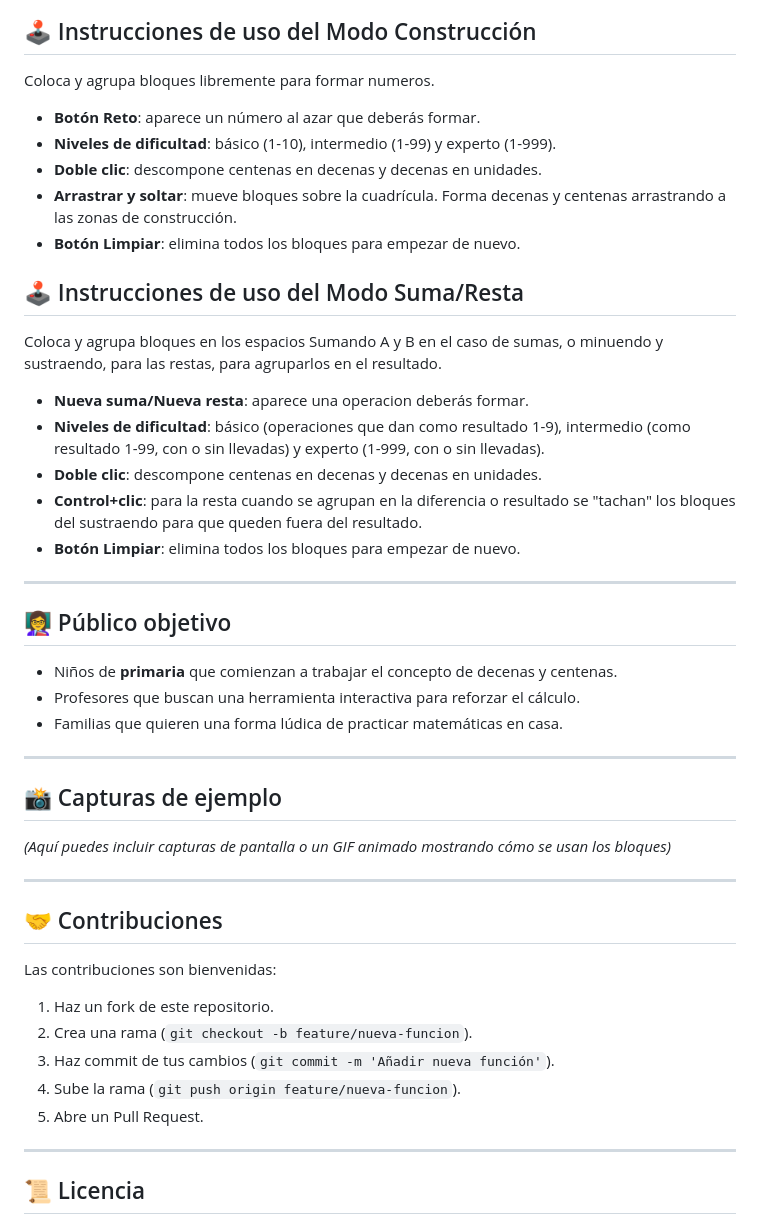
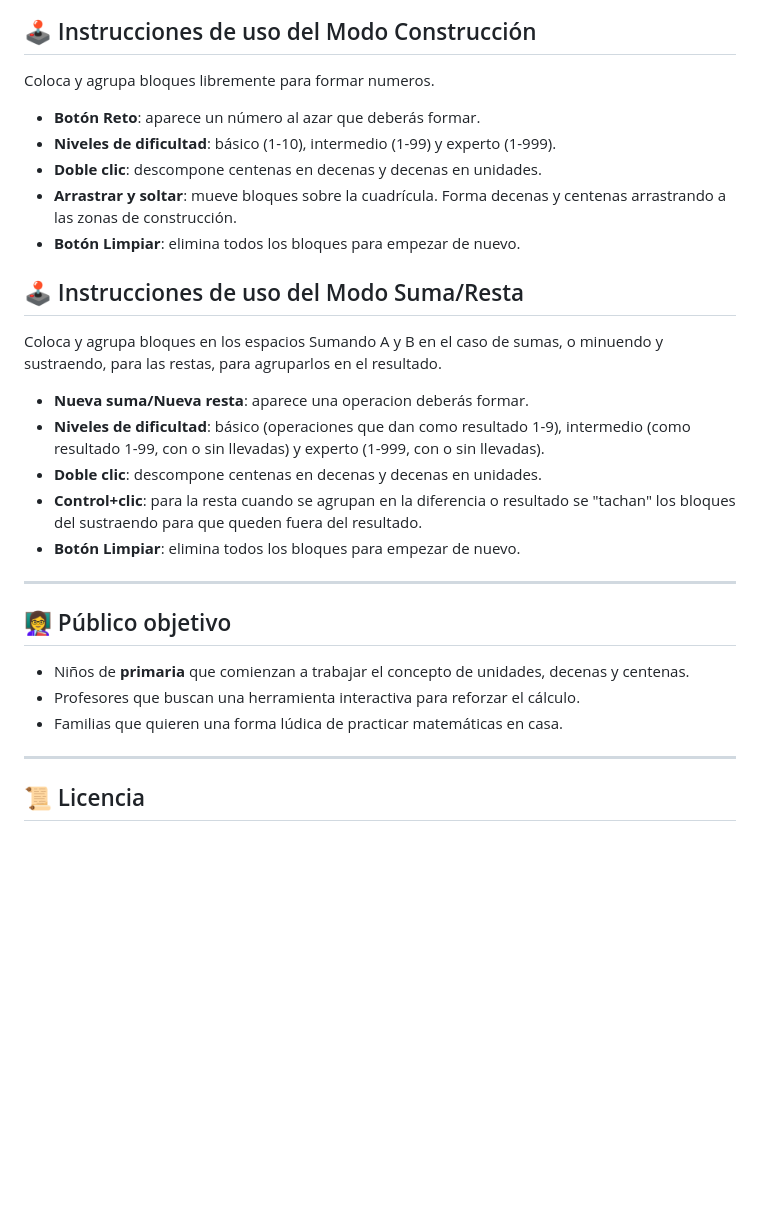
Before and after one commit to jichef/Bloques, a Markdown page: README.md, the part around the change. Rendered like a GitHub page; blank space fills up the shorter version.

Commit message:
Actualizar README.md

```diff
--- a/README.md
+++ b/README.md
@@ -28,7 +28,6 @@ Permite trabajar con **unidades, decenas y centenas**, formar números, realizar
 
 Coloca y agrupa bloques libremente para formar numeros.
 
-
 - **Botón Reto**: aparece un número al azar que deberás formar.
 - **Niveles de dificultad**: básico (1-10), intermedio (1-99) y experto (1-999).
 - **Doble clic**: descompone centenas en decenas y decenas en unidades.
@@ -39,38 +38,19 @@ Coloca y agrupa bloques libremente para formar numeros.
 
 Coloca y agrupa bloques en los espacios Sumando A y B en el caso de sumas, o minuendo y sustraendo, para las restas, para agruparlos en el resultado.
 
-
 - **Nueva suma/Nueva resta**: aparece una operacion deberás formar.
 - **Niveles de dificultad**: básico (operaciones que dan como resultado 1-9), intermedio (como resultado 1-99, con o sin llevadas) y experto (1-999, con o sin llevadas).
 - **Doble clic**: descompone centenas en decenas y decenas en unidades.
 - **Control+clic**: para la resta cuando se agrupan en la diferencia o resultado se "tachan" los bloques del sustraendo para que queden fuera del resultado.
 - **Botón Limpiar**: elimina todos los bloques para empezar de nuevo.
 
-
 ---
 
 ## 👩‍🏫 Público objetivo
 
-- Niños de **primaria** que comienzan a trabajar el concepto de decenas y centenas.
+- Niños de **primaria** que comienzan a trabajar el concepto de unidades, decenas y centenas.
 - Profesores que buscan una herramienta interactiva para reforzar el cálculo.
 - Familias que quieren una forma lúdica de practicar matemáticas en casa.
-
----
-
-## 📸 Capturas de ejemplo
-
-*(Aquí puedes incluir capturas de pantalla o un GIF animado mostrando cómo se usan los bloques)*
-
----
-
-## 🤝 Contribuciones
-
-Las contribuciones son bienvenidas:
-1. Haz un fork de este repositorio.
-2. Crea una rama (`git checkout -b feature/nueva-funcion`).
-3. Haz commit de tus cambios (`git commit -m 'Añadir nueva función'`).
-4. Sube la rama (`git push origin feature/nueva-funcion`).
-5. Abre un Pull Request.
 
 ---
 
```
